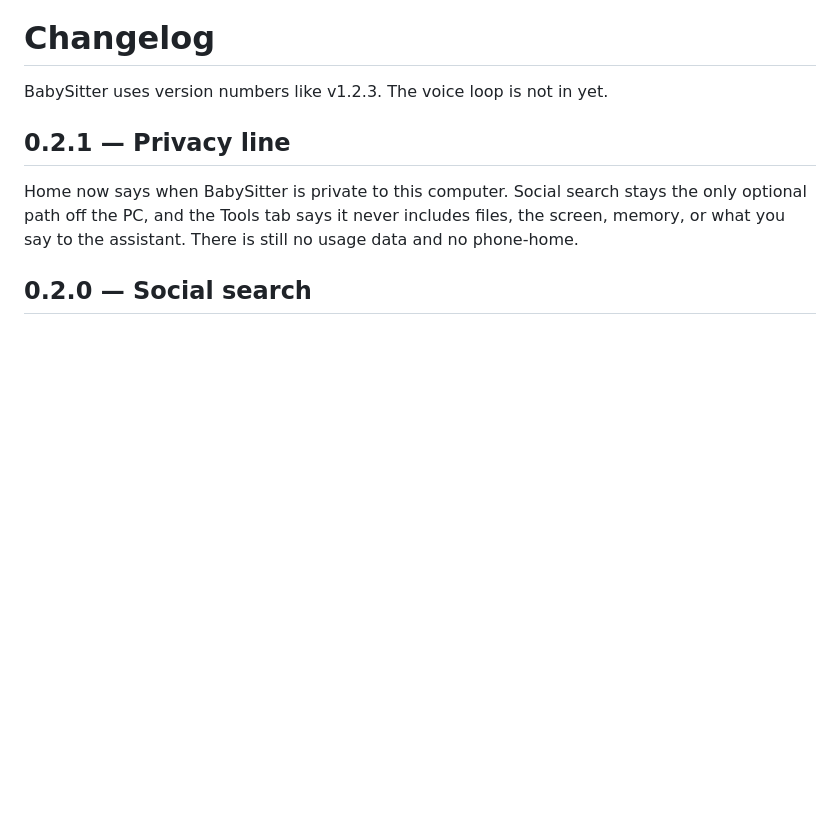
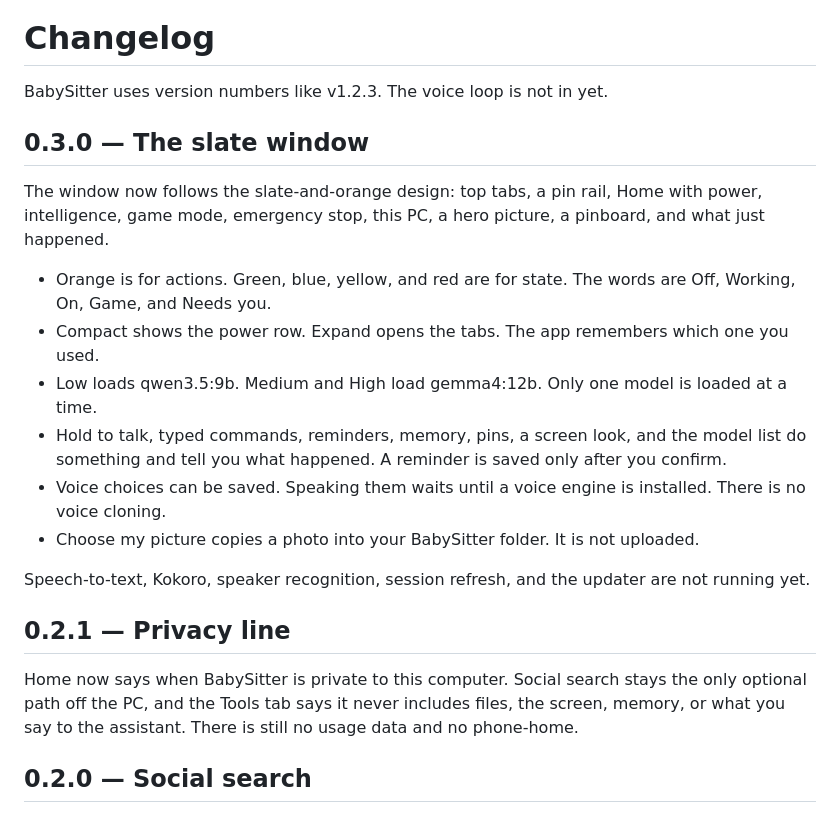
Before and after one commit to Michelederege/BabySitter_Ai_Assistant, a Markdown page: CHANGELOG.md, the part around the change. Drawn GitHub-style; blank space fills up the shorter version.

```diff
--- a/CHANGELOG.md
+++ b/CHANGELOG.md
@@ -1,6 +1,19 @@
 # Changelog
 
 BabySitter uses version numbers like v1.2.3. The voice loop is not in yet.
+
+## 0.3.0 — The slate window
+
+The window now follows the slate-and-orange design: top tabs, a pin rail, Home with power, intelligence, game mode, emergency stop, this PC, a hero picture, a pinboard, and what just happened.
+
+- Orange is for actions. Green, blue, yellow, and red are for state. The words are Off, Working, On, Game, and Needs you.
+- Compact shows the power row. Expand opens the tabs. The app remembers which one you used.
+- Low loads qwen3.5:9b. Medium and High load gemma4:12b. Only one model is loaded at a time.
+- Hold to talk, typed commands, reminders, memory, pins, a screen look, and the model list do something and tell you what happened. A reminder is saved only after you confirm.
+- Voice choices can be saved. Speaking them waits until a voice engine is installed. There is no voice cloning.
+- Choose my picture copies a photo into your BabySitter folder. It is not uploaded.
+
+Speech-to-text, Kokoro, speaker recognition, session refresh, and the updater are not running yet.
 
 ## 0.2.1 — Privacy line
 
```
Also changed, not shown: README.md (+19 -15 lines), assets/icon.png, 16 other files.
